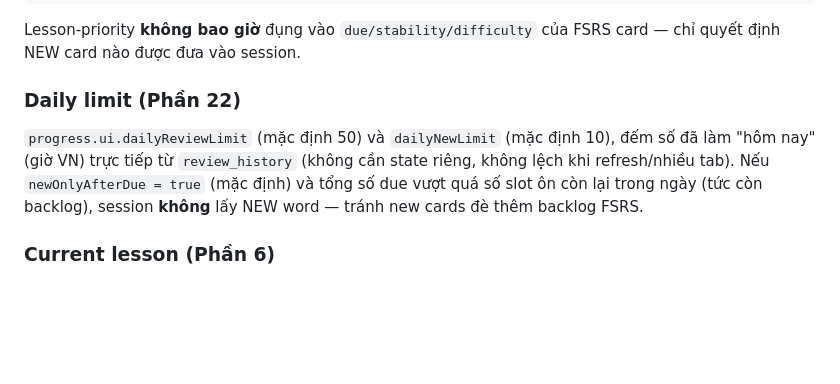
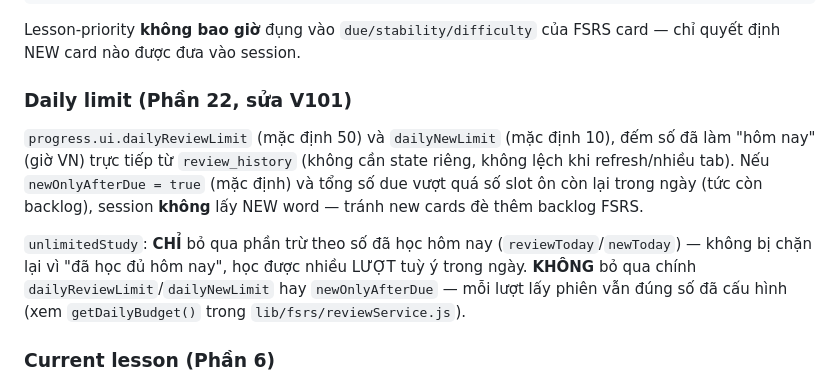
Before and after one commit to luuanh2381-hub/tiengtrung, a Markdown page: docs/fsrs.md, the part around the change. GitHub-like rendering; blank space fills up the shorter version.

```diff
--- a/docs/fsrs.md
+++ b/docs/fsrs.md
@@ -120,11 +120,16 @@ trắc nghiệm vẫn 100% do server tự so khớp DB, độc lập hoàn toàn
 Lesson-priority **không bao giờ** đụng vào `due/stability/difficulty` của FSRS card — chỉ quyết
 định NEW card nào được đưa vào session.
 
-### Daily limit (Phần 22)
+### Daily limit (Phần 22, sửa V101)
 `progress.ui.dailyReviewLimit` (mặc định 50) và `dailyNewLimit` (mặc định 10), đếm số đã làm "hôm
 nay" (giờ VN) trực tiếp từ `review_history` (không cần state riêng, không lệch khi refresh/nhiều
 tab). Nếu `newOnlyAfterDue = true` (mặc định) và tổng số due vượt quá số slot ôn còn lại trong
 ngày (tức còn backlog), session **không** lấy NEW word — tránh new cards đè thêm backlog FSRS.
+
+`unlimitedStudy`: **CHỈ** bỏ qua phần trừ theo số đã học hôm nay (`reviewToday`/`newToday`) — không
+bị chặn lại vì "đã học đủ hôm nay", học được nhiều LƯỢT tuỳ ý trong ngày. **KHÔNG** bỏ qua chính
+`dailyReviewLimit`/`dailyNewLimit` hay `newOnlyAfterDue` — mỗi lượt lấy phiên vẫn đúng số đã cấu
+hình (xem `getDailyBudget()` trong `lib/fsrs/reviewService.js`).
 
 ### Current lesson (Phần 6)
 Ưu tiên `progress.ui.currentLesson` (tự cập nhật ở bước 3 vòng đời thẻ). Nếu chưa có, lấy bài lớn
```
